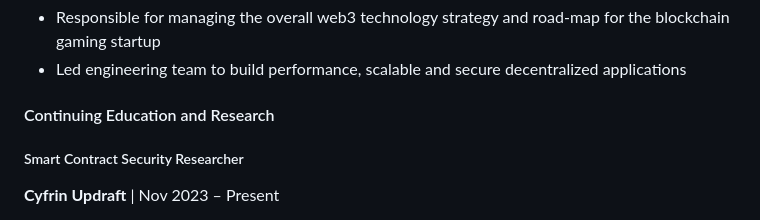
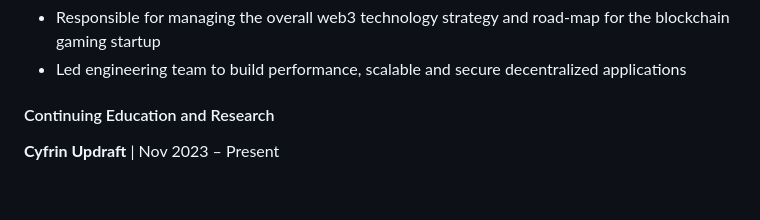
Before and after one commit to EdwinLiavaa/EdwinLiavaa, a Markdown page: web3-resume.md, the part around the change. Drawn GitHub-style; blank space fills up the shorter version.

Commit message:
just another commit

```diff
--- a/web3-resume.md
+++ b/web3-resume.md
@@ -29,8 +29,6 @@ A Smart Contract Security Researcher and Chainlink Developer Expert with over fi
 - Led engineering team to build performance, scalable and secure decentralized applications
 
 #### Continuing Education and Research
-
-##### Smart Contract Security Researcher
 **Cyfrin Updraft** | Nov 2023 – Present
 - Conducting advanced smart contract security research
 - Exploring smart contract auditing and best practices for writing secure and optimized protocols
```
